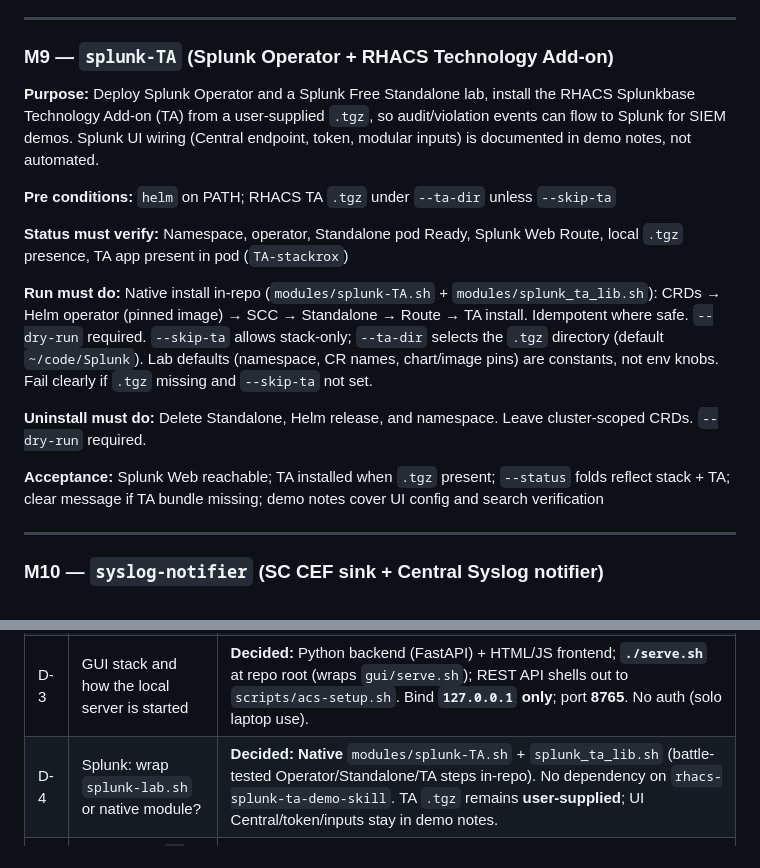
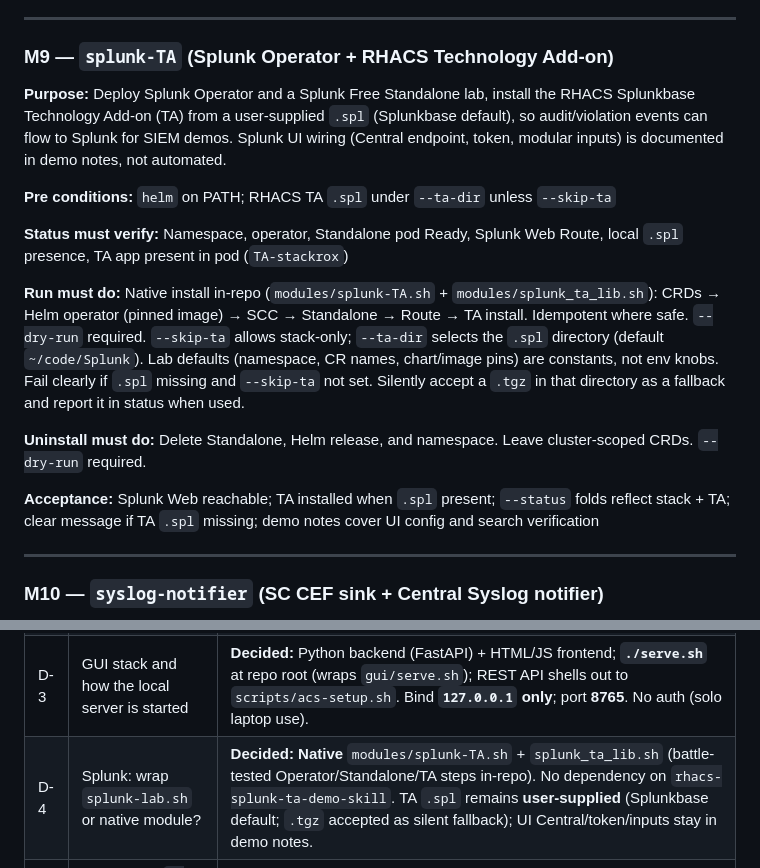
Before and after one commit to boazmichaely/ACS-demo-setup, a Markdown page: REQUIREMENTS.md, 2 parts joined by grey strips. Rendered like a GitHub page.

```diff
--- a/REQUIREMENTS.md
+++ b/REQUIREMENTS.md
@@ -347,17 +347,17 @@ Demo notes: [`modules/signature-integration-demo.md`](modules/signature-integrat
 
 ### M9 — `splunk-TA` (Splunk Operator + RHACS Technology Add-on)
 
-**Purpose:** Deploy Splunk Operator and a Splunk Free Standalone lab, install the RHACS Splunkbase Technology Add-on (TA) from a user-supplied `.tgz`, so audit/violation events can flow to Splunk for SIEM demos. Splunk UI wiring (Central endpoint, token, modular inputs) is documented in demo notes, not automated.
+**Purpose:** Deploy Splunk Operator and a Splunk Free Standalone lab, install the RHACS Splunkbase Technology Add-on (TA) from a user-supplied `.spl` (Splunkbase default), so audit/violation events can flow to Splunk for SIEM demos. Splunk UI wiring (Central endpoint, token, modular inputs) is documented in demo notes, not automated.
 
-**Pre conditions:** `helm` on PATH; RHACS TA `.tgz` under `--ta-dir` unless `--skip-ta`
+**Pre conditions:** `helm` on PATH; RHACS TA `.spl` under `--ta-dir` unless `--skip-ta`
 
-**Status must verify:** Namespace, operator, Standalone pod Ready, Splunk Web Route, local `.tgz` presence, TA app present in pod (`TA-stackrox`)
+**Status must verify:** Namespace, operator, Standalone pod Ready, Splunk Web Route, local `.spl` presence, TA app present in pod (`TA-stackrox`)
 
-**Run must do:** Native install in-repo (`modules/splunk-TA.sh` + `modules/splunk_ta_lib.sh`): CRDs → Helm operator (pinned image) → SCC → Standalone → Route → TA install. Idempotent where safe. `--dry-run` required. `--skip-ta` allows stack-only; `--ta-dir` selects the `.tgz` directory (default `~/code/Splunk`). Lab defaults (namespace, CR names, chart/image pins) are constants, not env knobs. Fail clearly if `.tgz` missing and `--skip-ta` not set.
+**Run must do:** Native install in-repo (`modules/splunk-TA.sh` + `modules/splunk_ta_lib.sh`): CRDs → Helm operator (pinned image) → SCC → Standalone → Route → TA install. Idempotent where safe. `--dry-run` required. `--skip-ta` allows stack-only; `--ta-dir` selects the `.spl` directory (default `~/code/Splunk`). Lab defaults (namespace, CR names, chart/image pins) are constants, not env knobs. Fail clearly if `.spl` missing and `--skip-ta` not set. Silently accept a `.tgz` in that directory as a fallback and report it in status when used.
 
 **Uninstall must do:** Delete Standalone, Helm release, and namespace. Leave cluster-scoped CRDs. `--dry-run` required.
 
-**Acceptance:** Splunk Web reachable; TA installed when `.tgz` present; `--status` folds reflect stack + TA; clear message if TA bundle missing; demo notes cover UI config and search verification
+**Acceptance:** Splunk Web reachable; TA installed when `.spl` present; `--status` folds reflect stack + TA; clear message if TA `.spl` missing; demo notes cover UI config and search verification
 
 ---
 
@@ -438,7 +438,7 @@ Later modules extend the same GUI (new row/card, config fields if needed, run bu
 | D-1 | Local credentials file: path and JSON shape? | **Decided:** gitignored **`lab-credentials.json`** at repo root, schema **`config/lab-credentials.schema.json` v2** (`activeLabId` + `labs[]` with multi secured clusters). ACS Central and OpenShift are independent blocks per lab. Modules flatten the active lab. Env: `ACS_LAB_CREDENTIALS_FILE`, `ACS_CENTRAL_ENDPOINT`, `ROX_API_TOKEN`/`TOKEN`, `ACS_INSECURE_SKIP_TLS_VERIFY`. |
 | D-2 | M3 `--run`: verify-only or also register/fix secured cluster? | **N/A:** `secured-cluster` removed from module list; registration is a manual prerequisite (§3.1 E-5). |
 | D-3 | GUI stack and how the local server is started | **Decided:** Python backend (FastAPI) + HTML/JS frontend; **`./serve.sh`** at repo root (wraps `gui/serve.sh`); REST API shells out to `scripts/acs-setup.sh`. Bind **`127.0.0.1` only**; port **8765**. No auth (solo laptop use). |
-| D-4 | Splunk: wrap `splunk-lab.sh` or native module? | **Decided:** **Native** `modules/splunk-TA.sh` + `splunk_ta_lib.sh` (battle-tested Operator/Standalone/TA steps in-repo). No dependency on `rhacs-splunk-ta-demo-skill`. TA `.tgz` remains **user-supplied**; UI Central/token/inputs stay in demo notes. |
+| D-4 | Splunk: wrap `splunk-lab.sh` or native module? | **Decided:** **Native** `modules/splunk-TA.sh` + `splunk_ta_lib.sh` (battle-tested Operator/Standalone/TA steps in-repo). No dependency on `rhacs-splunk-ta-demo-skill`. TA `.spl` remains **user-supplied** (Splunkbase default; `.tgz` accepted as silent fallback); UI Central/token/inputs stay in demo notes. |
 | D-5 | Per-module `--dry-run` mandatory for all modules or only destructive ones? | **Decided:** **All modules** implement `--dry-run` for consistency. Verify/read-only modules describe checks and examination context only; mutating modules describe planned changes without applying. GUI may expose dry-run where useful. |
 
 ---
```
Also changed, not shown: README.md (+1 -1 lines), modules/splunk-TA-demo.md (+21 -11 lines), modules/splunk-TA-vuln-source.jpg (added), 3 other files.
